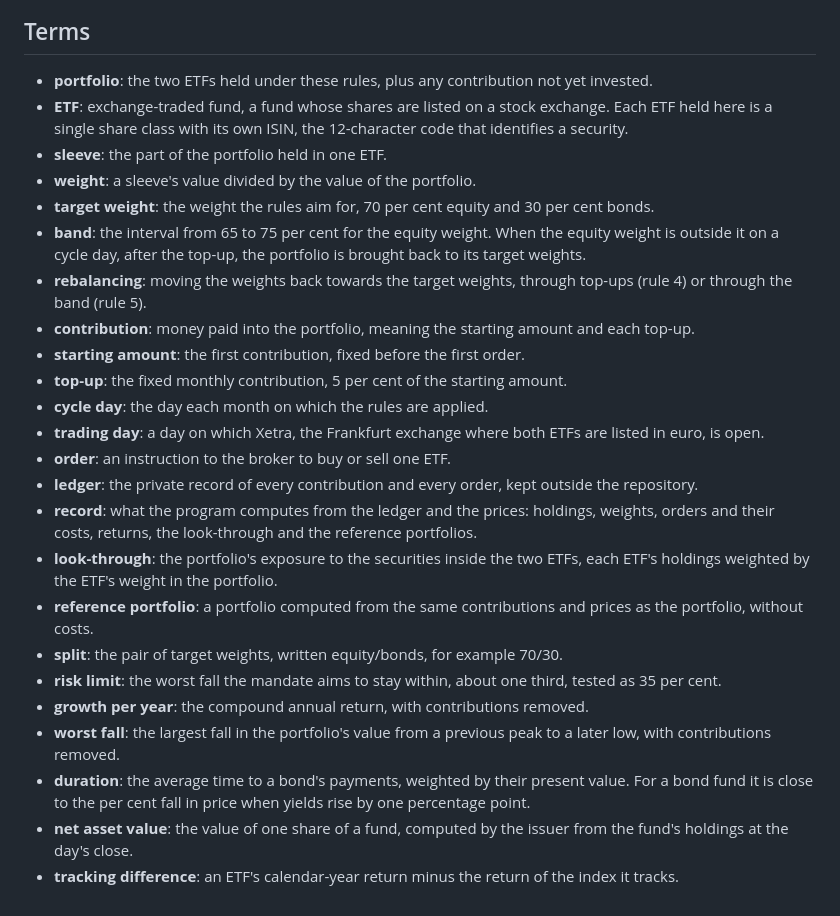
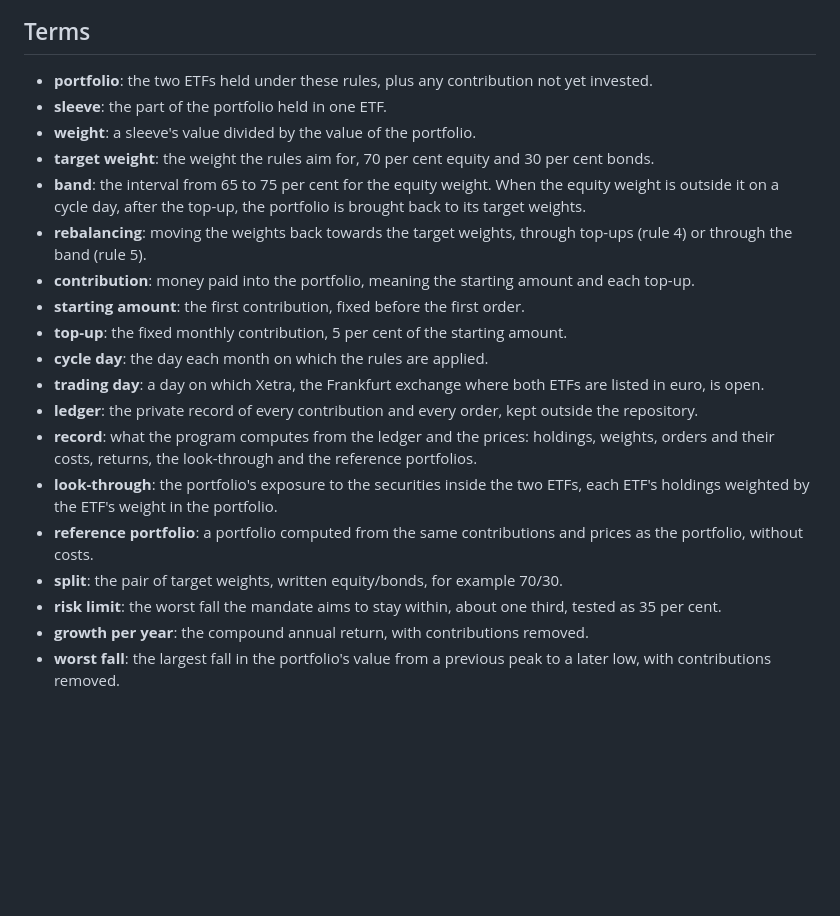
Before and after one commit to ochofer/rules-based-portfolio, a Markdown page: README.md, the part around one of its changes. Drawn GitHub-style; blank space fills up the shorter version.

```diff
--- a/README.md
+++ b/README.md
@@ -43,7 +46,6 @@ The script downloads its five source files into `cache/`, which is not committed
 ## Terms
 
 - **portfolio**: the two ETFs held under these rules, plus any contribution not yet invested.
-- **ETF**: exchange-traded fund, a fund whose shares are listed on a stock exchange. Each ETF held here is a single share class with its own ISIN, the 12-character code that identifies a security.
 - **sleeve**: the part of the portfolio held in one ETF.
 - **weight**: a sleeve's value divided by the value of the portfolio.
 - **target weight**: the weight the rules aim for, 70 per cent equity and 30 per cent bonds.
@@ -54,7 +56,6 @@ The script downloads its five source files into `cache/`, which is not committed
 - **top-up**: the fixed monthly contribution, 5 per cent of the starting amount.
 - **cycle day**: the day each month on which the rules are applied.
 - **trading day**: a day on which Xetra, the Frankfurt exchange where both ETFs are listed in euro, is open.
-- **order**: an instruction to the broker to buy or sell one ETF.
 - **ledger**: the private record of every contribution and every order, kept outside the repository.
 - **record**: what the program computes from the ledger and the prices: holdings, weights, orders and their costs, returns, the look-through and the reference portfolios.
 - **look-through**: the portfolio's exposure to the securities inside the two ETFs, each ETF's holdings weighted by the ETF's weight in the portfolio.
@@ -63,6 +64,3 @@ The script downloads its five source files into `cache/`, which is not committed
 - **risk limit**: the worst fall the mandate aims to stay within, about one third, tested as 35 per cent.
 - **growth per year**: the compound annual return, with contributions removed.
 - **worst fall**: the largest fall in the portfolio's value from a previous peak to a later low, with contributions removed.
-- **duration**: the average time to a bond's payments, weighted by their present value. For a bond fund it is close to the per cent fall in price when yields rise by one percentage point.
-- **net asset value**: the value of one share of a fund, computed by the issuer from the fund's holdings at the day's close.
-- **tracking difference**: an ETF's calendar-year return minus the return of the index it tracks.
```
Also changed, not shown: other parts of README.md (+11 -8 lines), mandate/MANDATE.md (+5 -5 lines), rules/RULES.md (+8 -3 lines).
